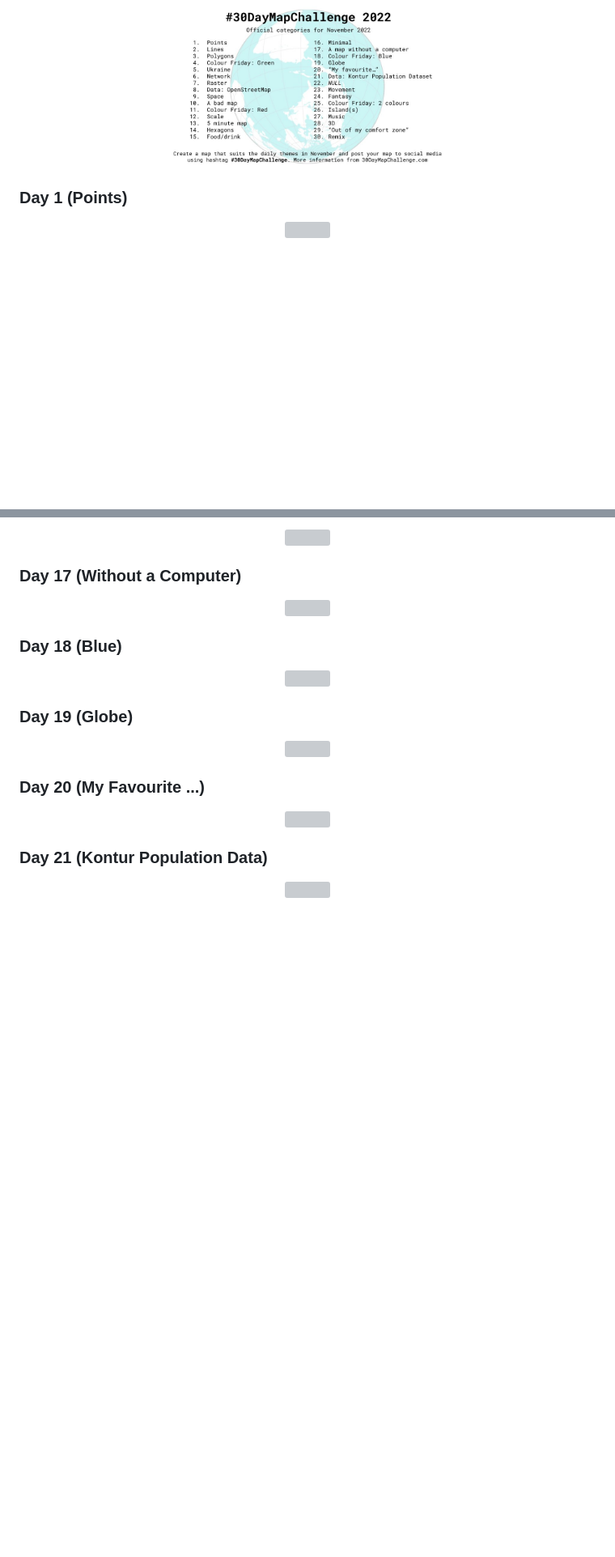
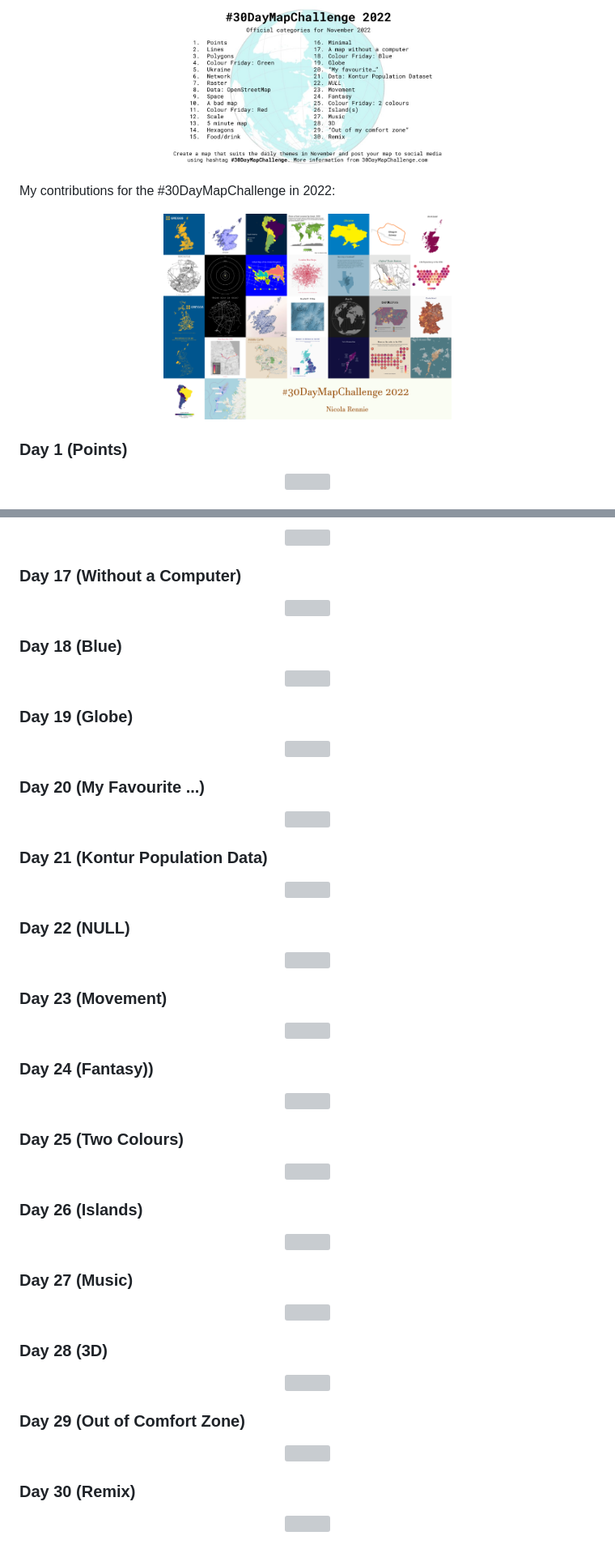
Before and after one commit to nrennie/30DayMapChallenge, a Markdown page: 2022/README.md, 2 parts joined by grey strips. Shown: that part at 81% size. Drawn GitHub-style; pictures changed too: 2022/images/2022.png (added); blank space fills up the shorter version; grey boxes are pictures that could not be loaded.

```diff
--- a/2022/README.md
+++ b/2022/README.md
@@ -4,6 +4,12 @@ A repository containing code for the 2022 #30DayMapChallenge. Check out the chal
 
 <p align="center">
 <img src="images/prompts.jpg?raw=true" width="50%">
+</p>
+
+My contributions for the #30DayMapChallenge in 2022:
+
+<p align="center">
+<img src="images/2022.png?raw=true" width="50%">
 </p>
 
 ### Day 1 (Points)
@@ -110,3 +116,48 @@ A repository containing code for the 2022 #30DayMapChallenge. Check out the chal
 <p align="center">
 <img src="maps/day_21.png?raw=true" width="50%">
 </p>
+
+### Day 22 (NULL)
+<p align="center">
+<img src="maps/day_22.png?raw=true" width="50%">
+</p>
+
+### Day 23 (Movement)
+<p align="center">
+<img src="maps/day_23.png?raw=true" width="50%">
+</p>
+
+### Day 24 (Fantasy))
+<p align="center">
+<img src="maps/day_24.png?raw=true" width="50%">
+</p>
+
+### Day 25 (Two Colours)
+<p align="center">
+<img src="maps/day_25.png?raw=true" width="50%">
+</p>
+
+### Day 26 (Islands)
+<p align="center">
+<img src="maps/day_26.png?raw=true" width="50%">
+</p>
+
+### Day 27 (Music)
+<p align="center">
+<img src="maps/day_27.png?raw=true" width="50%">
+</p>
+
+### Day 28 (3D)
+<p align="center">
+<img src="maps/day_28.png?raw=true" width="50%">
+</p>
+
+### Day 29 (Out of Comfort Zone)
+<p align="center">
+<img src="maps/day_29.png?raw=true" width="50%">
+</p>
+
+### Day 30 (Remix)
+<p align="center">
+<img src="maps/day_30.png?raw=true" width="50%">
+</p>
```
